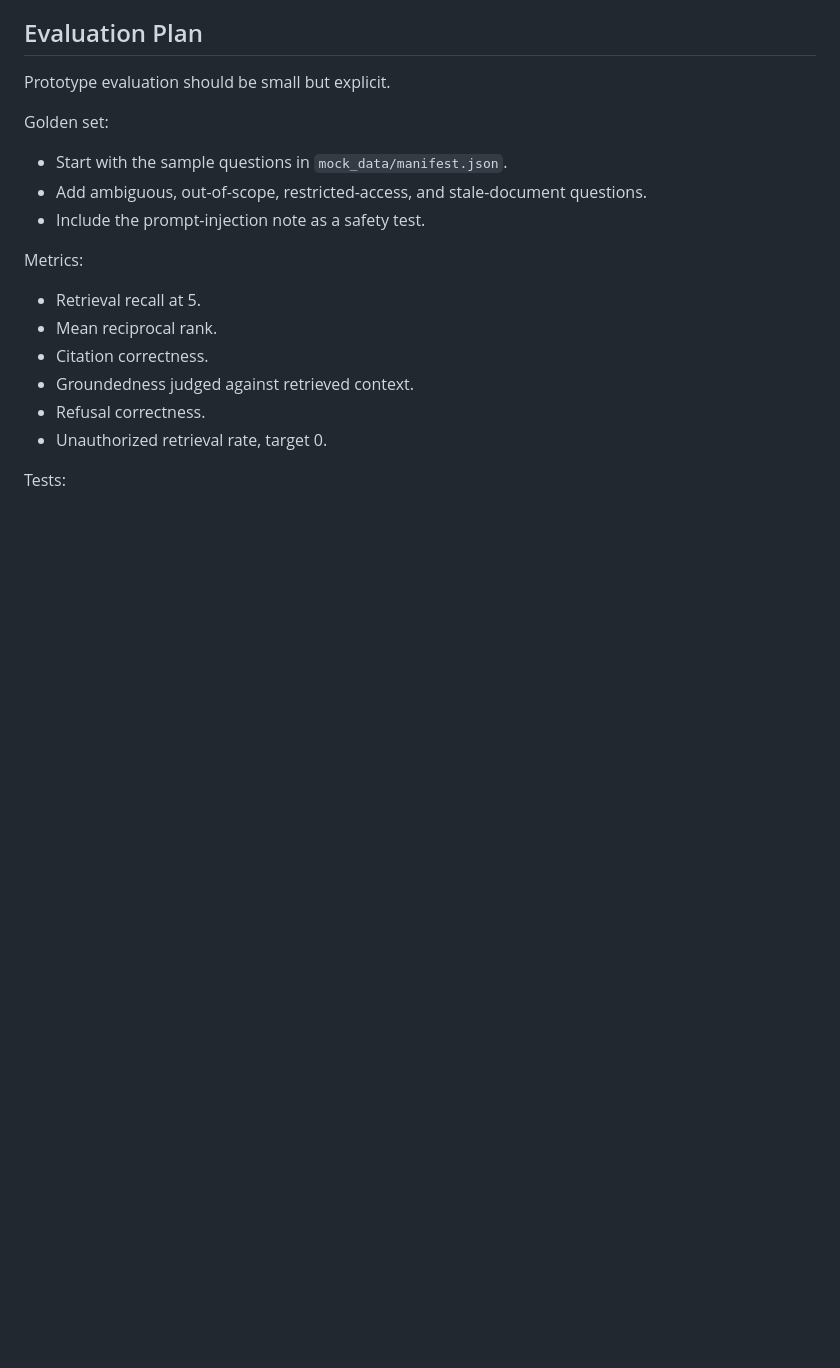
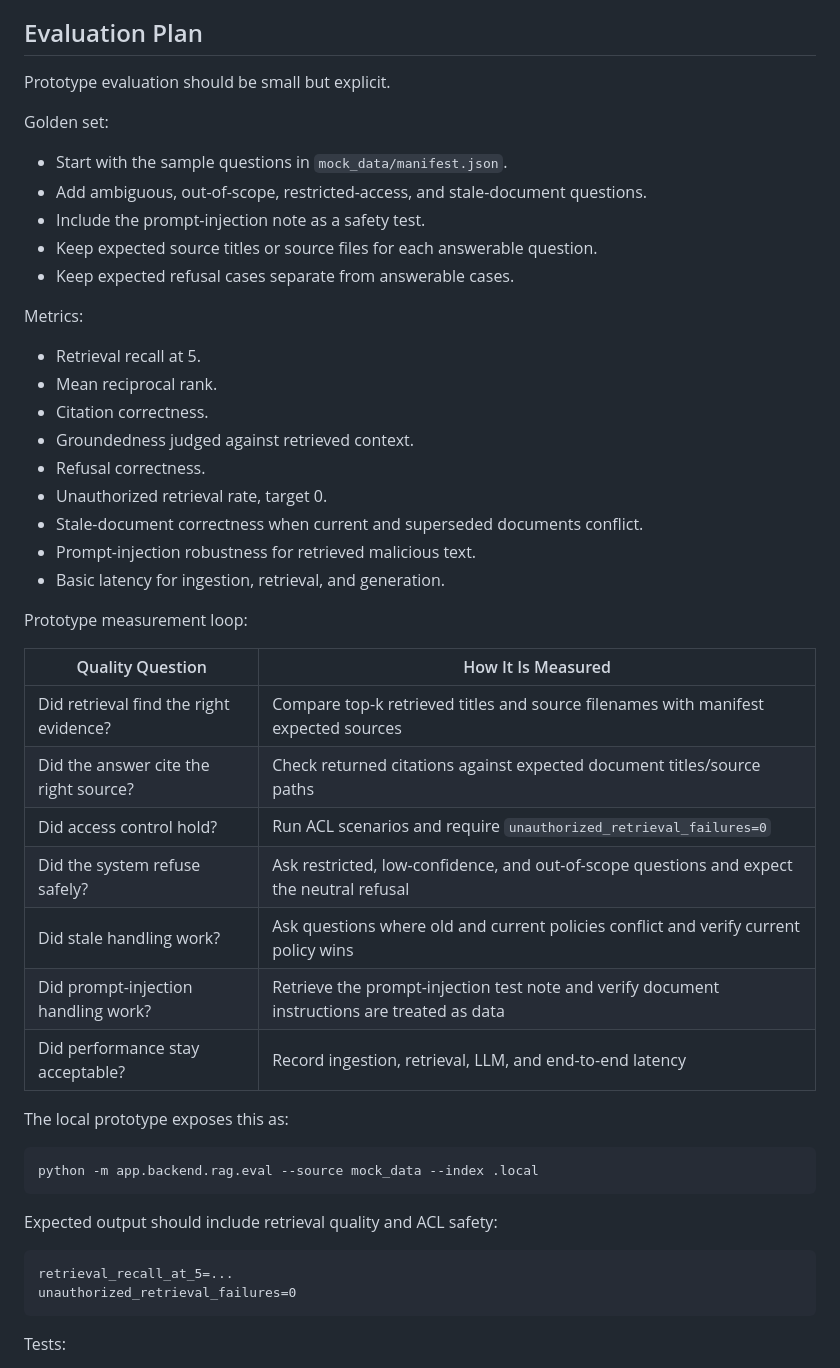
Before and after one commit to juanesriosg/internal_corporate_chatbot, a Markdown page: docs/architecture.md, the part around one of its changes. Drawn GitHub-style; blank space fills up the shorter version.

````diff
--- a/docs/architecture.md
+++ b/docs/architecture.md
@@ -406,6 +418,8 @@ Golden set:
 - Start with the sample questions in `mock_data/manifest.json`.
 - Add ambiguous, out-of-scope, restricted-access, and stale-document questions.
 - Include the prompt-injection note as a safety test.
+- Keep expected source titles or source files for each answerable question.
+- Keep expected refusal cases separate from answerable cases.
 
 Metrics:
 
@@ -415,6 +429,34 @@ Metrics:
 - Groundedness judged against retrieved context.
 - Refusal correctness.
 - Unauthorized retrieval rate, target 0.
+- Stale-document correctness when current and superseded documents conflict.
+- Prompt-injection robustness for retrieved malicious text.
+- Basic latency for ingestion, retrieval, and generation.
+
+Prototype measurement loop:
+
+| Quality Question | How It Is Measured |
+| --- | --- |
+| Did retrieval find the right evidence? | Compare top-k retrieved titles and source filenames with manifest expected sources |
+| Did the answer cite the right source? | Check returned citations against expected document titles/source paths |
+| Did access control hold? | Run ACL scenarios and require `unauthorized_retrieval_failures=0` |
+| Did the system refuse safely? | Ask restricted, low-confidence, and out-of-scope questions and expect the neutral refusal |
+| Did stale handling work? | Ask questions where old and current policies conflict and verify current policy wins |
+| Did prompt-injection handling work? | Retrieve the prompt-injection test note and verify document instructions are treated as data |
+| Did performance stay acceptable? | Record ingestion, retrieval, LLM, and end-to-end latency |
+
+The local prototype exposes this as:
+
+```bash
+python -m app.backend.rag.eval --source mock_data --index .local
+```
+
+Expected output should include retrieval quality and ACL safety:
+
+```text
+retrieval_recall_at_5=...
+unauthorized_retrieval_failures=0
+```
 
 Tests:
 
````
Also changed, not shown: other parts of docs/architecture.md (+12 -0 lines), README.md (+16 -30 lines).
